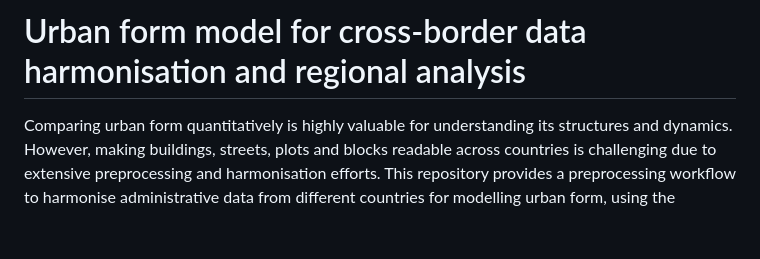
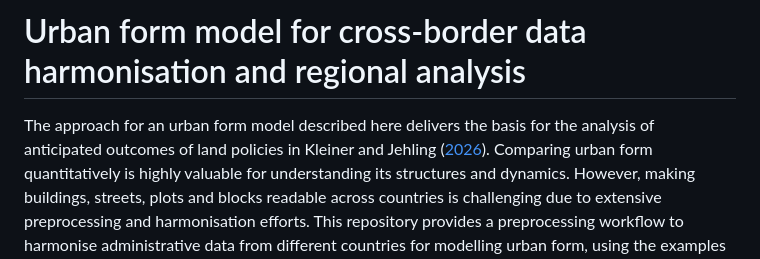
Before and after one commit to urban-structure-and-policy/cross-border-urban-form-model, a Markdown page: README.md, the part around the change. Drawn GitHub-style; blank space fills up the shorter version.

Commit message:
Enhance README with urban form model details
Added a description of the urban form model and its preprocessing workflow.

```diff
--- a/README.md
+++ b/README.md
@@ -1,6 +1,7 @@
 
 # Urban form model for cross-border data harmonisation and regional analysis
 
+The approach for an urban form model described here delivers the basis for the analysis of anticipated outcomes of land policies in Kleiner and Jehling ([2026](https://doi.org/10.1177/239980832614547)).
 Comparing urban form quantitatively is highly valuable for understanding its structures and dynamics. However, making buildings, streets, plots and blocks readable
 across countries is challenging due to extensive preprocessing and harmonisation efforts.
 This repository provides a preprocessing workflow to harmonise administrative data from different countries for modelling urban form, using the examples of France and Germany.
```
